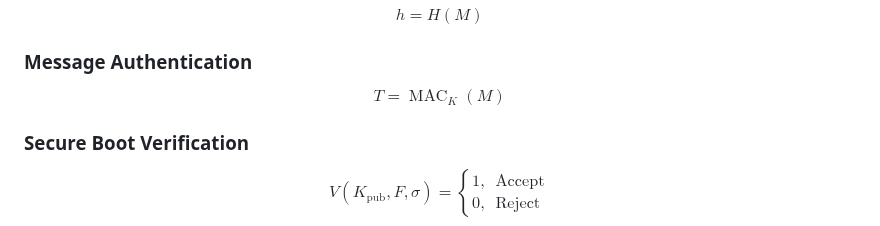
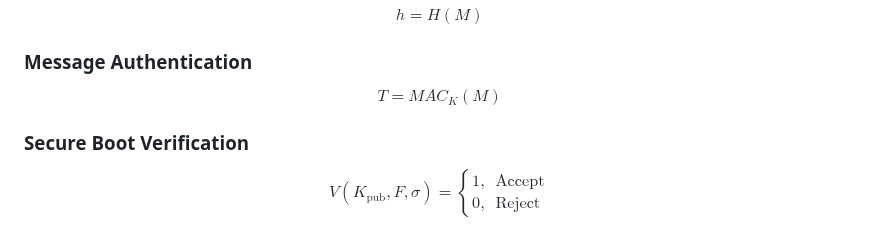
Before and after one commit to komsan-k/IO-engineering, a Markdown page: week-4/slot-16/README.md, the part around the change. Drawn GitHub-style.

```diff
--- a/week-4/slot-16/README.md
+++ b/week-4/slot-16/README.md
@@ -2242,7 +2242,7 @@ $$
 
 $$
 \boxed{
-T=\operatorname{MAC}_K(M)
+T=MAC_K(M)
 }
 $$
 
```
